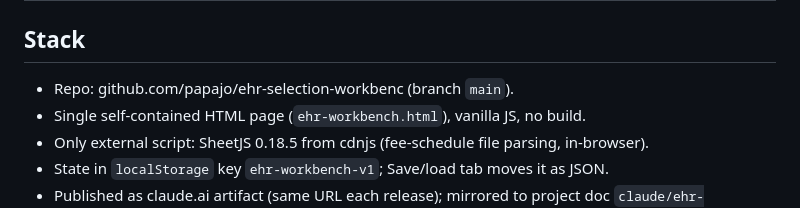
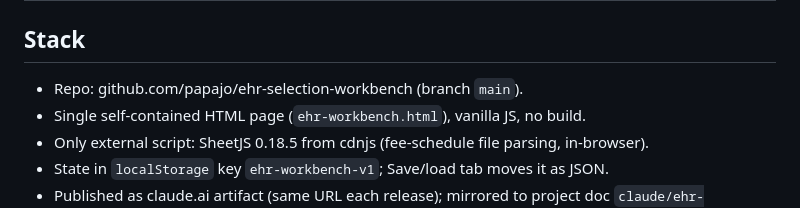
Before and after one commit to papajo/ehr-selection-workbench, a Markdown page: CLAUDE.md, the part around the change. Rendered like a GitHub page.

Commit message:
Update repo name in CLAUDE.md after rename
Co-Authored-By: Claude Opus 5.5 <noreply@anthropic.com>
Claude-Session: https://claude.ai/code/session_01XYH4S7sKdqH6UuhSqigXYt

```diff
--- a/CLAUDE.md
+++ b/CLAUDE.md
@@ -1,7 +1,7 @@
 # MedSoftware — EHR Selection Workbench
 
 ## Stack
-- Repo: github.com/papajo/ehr-selection-workbenc (branch `main`).
+- Repo: github.com/papajo/ehr-selection-workbench (branch `main`).
 - Single self-contained HTML page (`ehr-workbench.html`), vanilla JS, no build.
 - Only external script: SheetJS 0.18.5 from cdnjs (fee-schedule file parsing, in-browser).
 - State in `localStorage` key `ehr-workbench-v1`; Save/load tab moves it as JSON.
```
